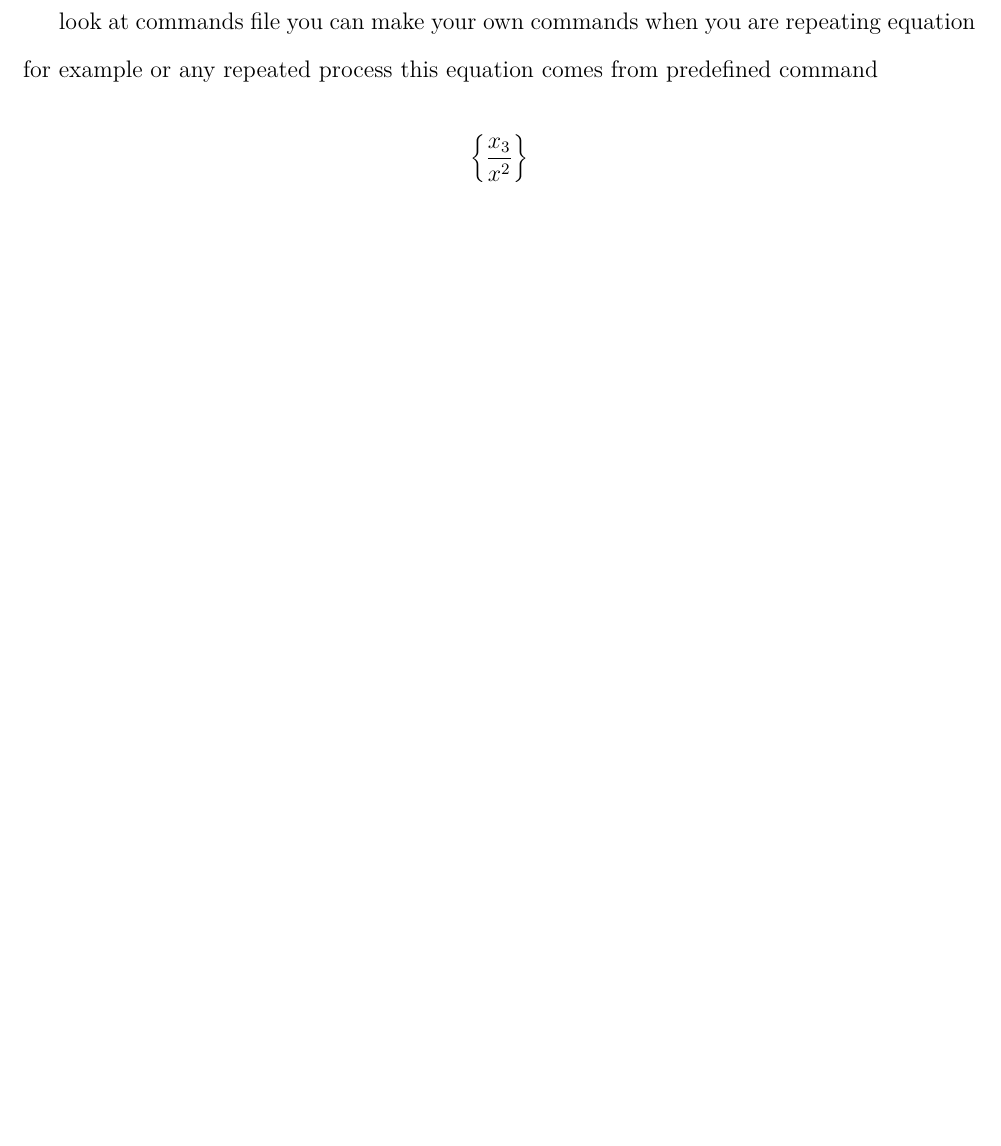
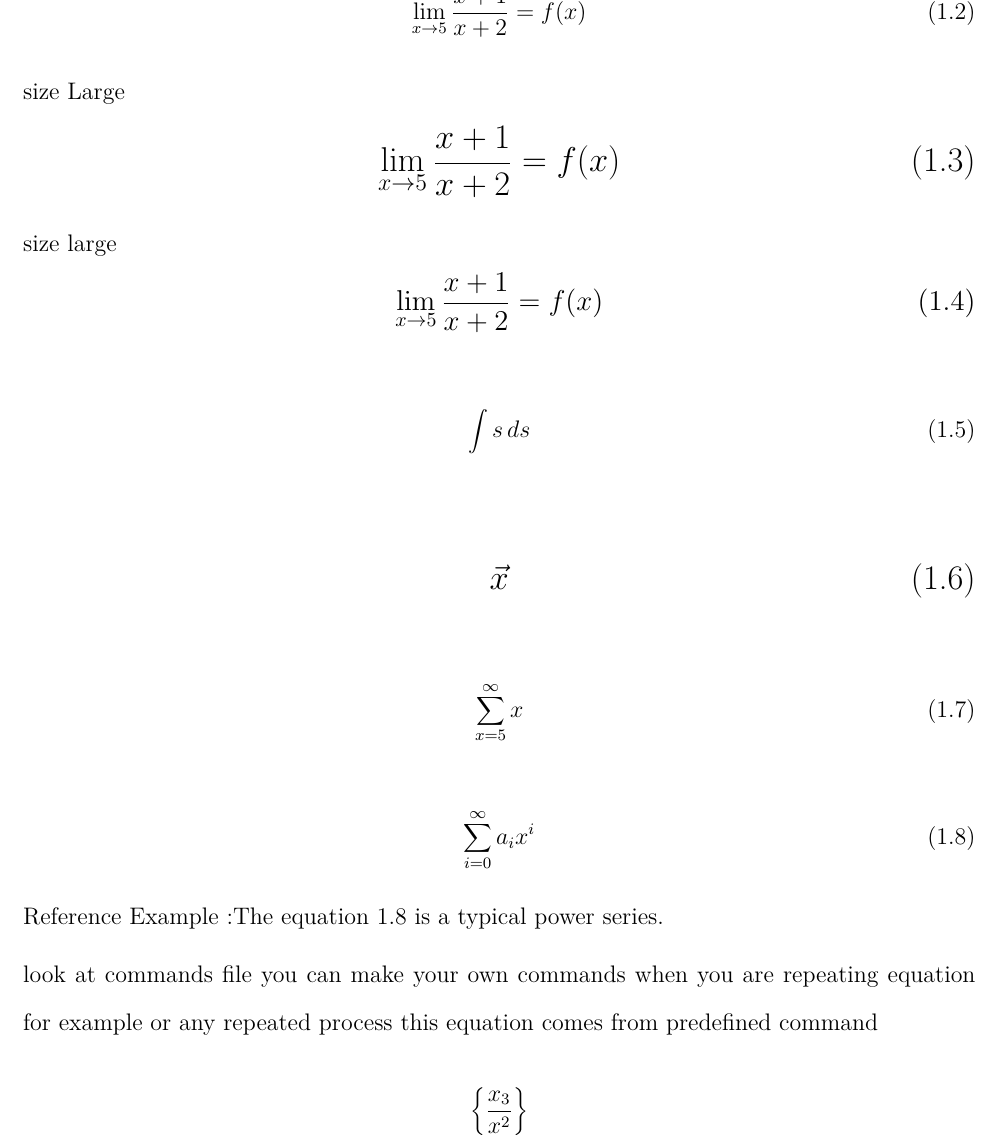
Before and after one commit to Graduation-tanta/latex-doc, a LaTeX thesis (001-report.tex, which reads 004-chapter1.tex, tanta-mrs-doc.cls): part of page 11 of 16 before the commit and part of page 12 of 18 after it, cut at the place of the change, the shorter picture padded with empty space. Compiled offline with XeLaTeX; a missing font is replaced by an installed copy or a similar font.

Commit message:
updated the template identation and added more examples

```diff
--- a/001-report.tex
+++ b/001-report.tex
@@ -4,6 +4,10 @@
 %%%%%%%%%%%%%%%%%%%%%%%%%%%%%%%%%%%%%%%%%%%%%%%%%%%%%%%%%%%%%%%%%%%%%%%%%%%
 
 \documentclass[12pt, oneside, a4paper]{tanta-mrs-doc}
+
+% paragraph indentation
+\setlength{\parindent}{0em} % stop any indentation
+%\setlength{\parskip}{1em}
 
 %%%%%%%%%%%%%%%%%%%%%%%%%%%%%%%%%%%%%%%%%%%%%%%%%%%%%%%%%%%
 % Define code variables
--- a/004-chapter1.tex
+++ b/004-chapter1.tex
@@ -118,6 +120,38 @@ this will be auto numbered by latex according to division and subdiv
 L' = {L}{\sqrt{1-\frac{v^2}{c^2}}}
 \end{equation}
 
+\begin{equation}
+\lim \limits_{x \to 5} \frac{x+1}{x+2}  = f(x)
+\end{equation}
+
+size Large
+\begin{equation}
+\Large \lim \limits_{x \to 5} \frac{x+1}{x+2}  = f(x)
+\end{equation}
+
+size large
+\begin{equation}
+\large \lim \limits_{x \to 5} \frac{x+1}{x+2}  = f(x)
+\end{equation}
+
+\begin{equation}
+\displaystyle{\int s \, ds}
+\end{equation}
+
+\begin{equation}
+\Large \vec{x}
+\end{equation}
+
+\begin{equation}
+\displaystyle {\sum \limits_{x = 5} ^{\infty} x}
+\end{equation}
+
+\begin{equation} \label{eq:1}
+\sum_{i=0}^{\infty} a_i x^i
+\end{equation}
+
+Reference Example :The equation \ref{eq:1} is a typical power series.
+
 look at commands file you can make your own commands when you are repeating equation for example or any repeated process
 this equation comes from predefined command
 \komyCommand
--- a/tanta-mrs-doc.cls
+++ b/tanta-mrs-doc.cls
@@ -117,7 +117,7 @@
     } %\centering
 
 % chapter tiltes spacing
-\titlespacing*{\chapter}{0pt}{50pt}{80pt}
+\titlespacing*{\chapter}{0pt}{20pt}{40pt}
 
 \titleformat{\section}[block]%
   {\Large\bfseries}{\thesection}%
```
Also changed, not shown: 001-report.tex (6 more changed lines), 004-chapter1.tex (12 more changed lines).
